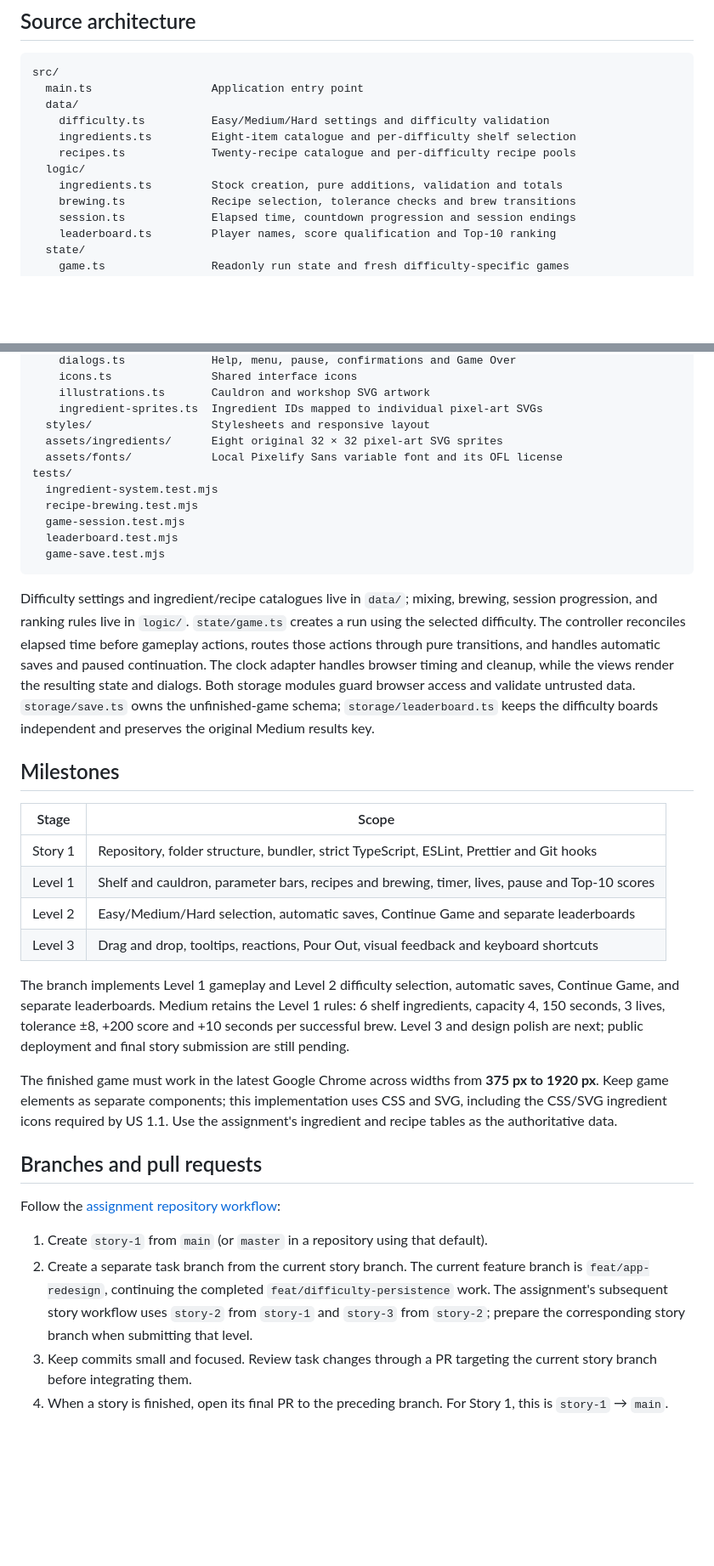
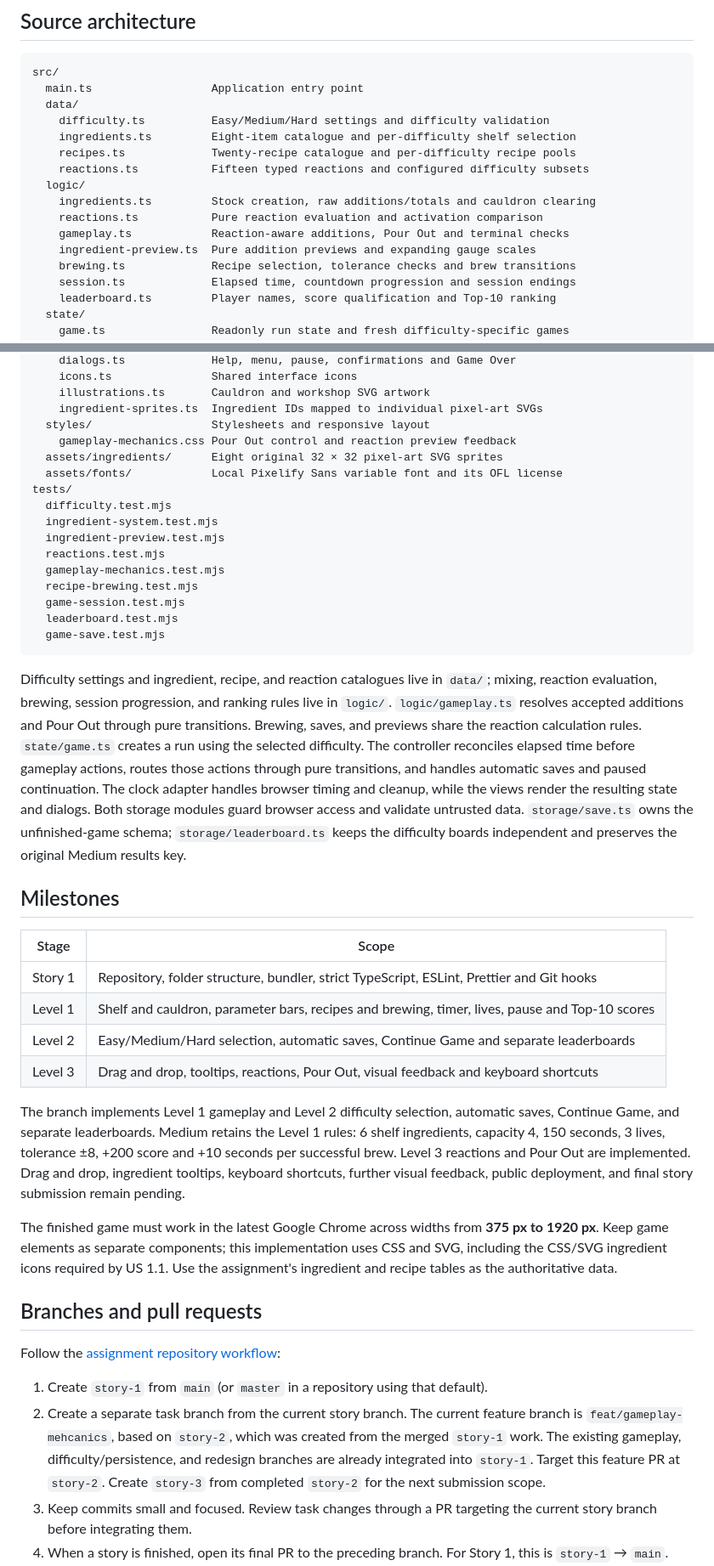
Before and after one commit to vlat247/minigame1-rs, a Markdown page: README.md, 2 parts joined by grey strips. Shown at 85% size. Drawn GitHub-style; blank space fills up the shorter version.

````diff
--- a/README.md
+++ b/README.md
@@ -122,8 +134,12 @@ src/
     difficulty.ts          Easy/Medium/Hard settings and difficulty validation
     ingredients.ts         Eight-item catalogue and per-difficulty shelf selection
     recipes.ts             Twenty-recipe catalogue and per-difficulty recipe pools
+    reactions.ts           Fifteen typed reactions and configured difficulty subsets
   logic/
-    ingredients.ts         Stock creation, pure additions, validation and totals
+    ingredients.ts         Stock creation, raw additions/totals and cauldron clearing
+    reactions.ts           Pure reaction evaluation and activation comparison
+    gameplay.ts            Reaction-aware additions, Pour Out and terminal checks
+    ingredient-preview.ts  Pure addition previews and expanding gauge scales
     brewing.ts             Recipe selection, tolerance checks and brew transitions
     session.ts             Elapsed time, countdown progression and session endings
     leaderboard.ts         Player names, score qualification and Top-10 ranking
@@ -143,17 +159,22 @@ src/
     illustrations.ts       Cauldron and workshop SVG artwork
     ingredient-sprites.ts  Ingredient IDs mapped to individual pixel-art SVGs
   styles/                  Stylesheets and responsive layout
+    gameplay-mechanics.css Pour Out control and reaction preview feedback
   assets/ingredients/      Eight original 32 × 32 pixel-art SVG sprites
   assets/fonts/            Local Pixelify Sans variable font and its OFL license
 tests/
+  difficulty.test.mjs
   ingredient-system.test.mjs
+  ingredient-preview.test.mjs
+  reactions.test.mjs
+  gameplay-mechanics.test.mjs
   recipe-brewing.test.mjs
   game-session.test.mjs
   leaderboard.test.mjs
   game-save.test.mjs
 ```
 
-Difficulty settings and ingredient/recipe catalogues live in `data/`; mixing, brewing, session progression, and ranking rules live in `logic/`. `state/game.ts` creates a run using the selected difficulty. The controller reconciles elapsed time before gameplay actions, routes those actions through pure transitions, and handles automatic saves and paused continuation. The clock adapter handles browser timing and cleanup, while the views render the resulting state and dialogs. Both storage modules guard browser access and validate untrusted data. `storage/save.ts` owns the unfinished-game schema; `storage/leaderboard.ts` keeps the difficulty boards independent and preserves the original Medium results key.
+Difficulty settings and ingredient, recipe, and reaction catalogues live in `data/`; mixing, reaction evaluation, brewing, session progression, and ranking rules live in `logic/`. `logic/gameplay.ts` resolves accepted additions and Pour Out through pure transitions. Brewing, saves, and previews share the reaction calculation rules. `state/game.ts` creates a run using the selected difficulty. The controller reconciles elapsed time before gameplay actions, routes those actions through pure transitions, and handles automatic saves and paused continuation. The clock adapter handles browser timing and cleanup, while the views render the resulting state and dialogs. Both storage modules guard browser access and validate untrusted data. `storage/save.ts` owns the unfinished-game schema; `storage/leaderboard.ts` keeps the difficulty boards independent and preserves the original Medium results key.
 
 ## Milestones
 
@@ -164,7 +185,7 @@ Difficulty settings and ingredient/recipe catalogues live in `data/`; mixing, br
 | Level 2 | Easy/Medium/Hard selection, automatic saves, Continue Game and separate leaderboards           |
 | Level 3 | Drag and drop, tooltips, reactions, Pour Out, visual feedback and keyboard shortcuts           |
 
-The branch implements Level 1 gameplay and Level 2 difficulty selection, automatic saves, Continue Game, and separate leaderboards. Medium retains the Level 1 rules: 6 shelf ingredients, capacity 4, 150 seconds, 3 lives, tolerance ±8, +200 score and +10 seconds per successful brew. Level 3 and design polish are next; public deployment and final story submission are still pending.
+The branch implements Level 1 gameplay and Level 2 difficulty selection, automatic saves, Continue Game, and separate leaderboards. Medium retains the Level 1 rules: 6 shelf ingredients, capacity 4, 150 seconds, 3 lives, tolerance ±8, +200 score and +10 seconds per successful brew. Level 3 reactions and Pour Out are implemented. Drag and drop, ingredient tooltips, keyboard shortcuts, further visual feedback, public deployment, and final story submission remain pending.
 
 The finished game must work in the latest Google Chrome across widths from **375 px to 1920 px**. Keep game elements as separate components; this implementation uses CSS and SVG, including the CSS/SVG ingredient icons required by US 1.1. Use the assignment's ingredient and recipe tables as the authoritative data.
 
@@ -173,7 +194,7 @@ The finished game must work in the latest Google Chrome across widths from **375
 Follow the [assignment repository workflow](https://github.com/rolling-scopes-school/qualifying-stage/tree/main/tasks/game-alchemists-cauldron#repository-workflow):
 
 1. Create `story-1` from `main` (or `master` in a repository using that default).
-2. Create a separate task branch from the current story branch. The current feature branch is `feat/app-redesign`, continuing the completed `feat/difficulty-persistence` work. The assignment's subsequent story workflow uses `story-2` from `story-1` and `story-3` from `story-2`; prepare the corresponding story branch when submitting that level.
+2. Create a separate task branch from the current story branch. The current feature branch is `feat/gameplay-mehcanics`, based on `story-2`, which was created from the merged `story-1` work. The existing gameplay, difficulty/persistence, and redesign branches are already integrated into `story-1`. Target this feature PR at `story-2`. Create `story-3` from completed `story-2` for the next submission scope.
 3. Keep commits small and focused. Review task changes through a PR targeting the current story branch before integrating them.
 4. When a story is finished, open its final PR to the preceding branch. For Story 1, this is `story-1` → `main`.
 5. **Keep the final story PR unmerged** and submit its link in RS App through **Cross-Check: Submit**.
````
Also changed, not shown: other parts of README.md (+26 -14 lines), PRODUCT.md (+17 -12 lines).
